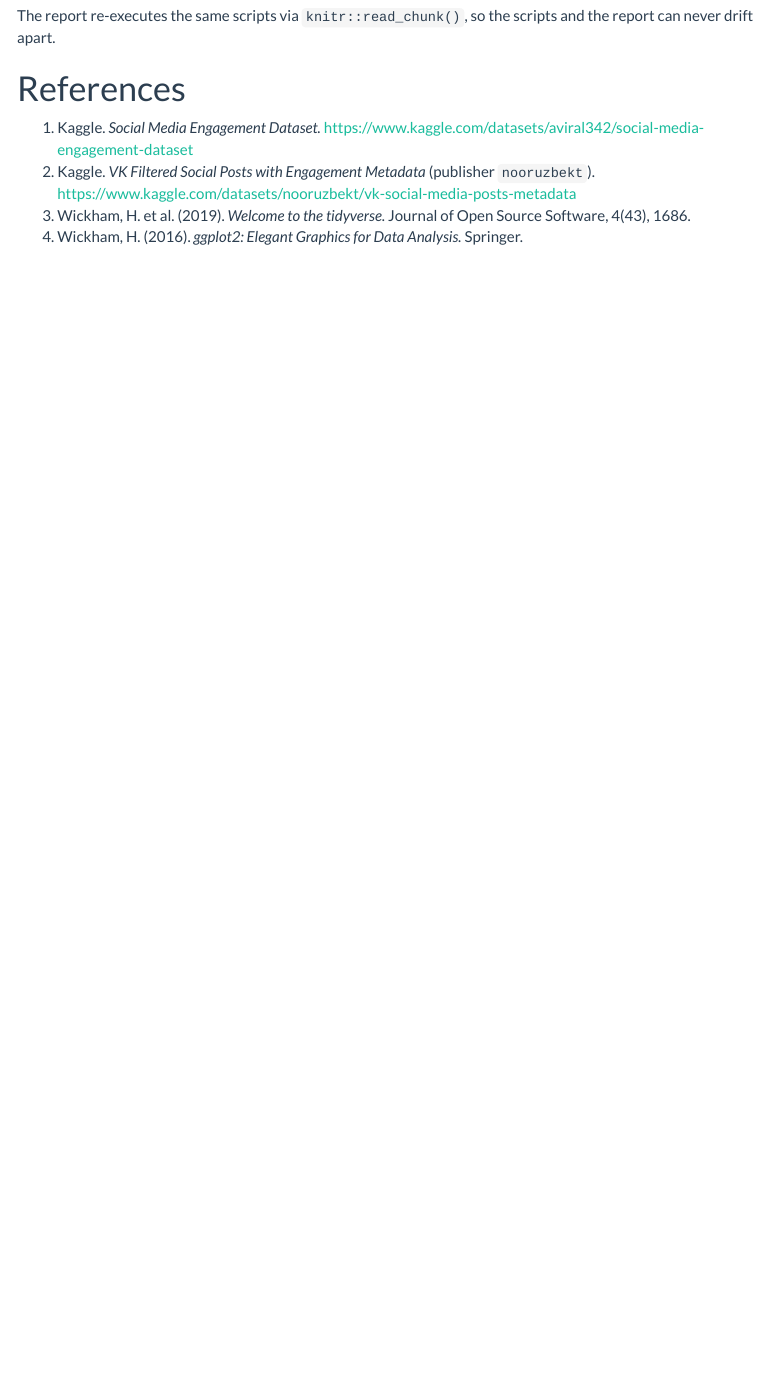
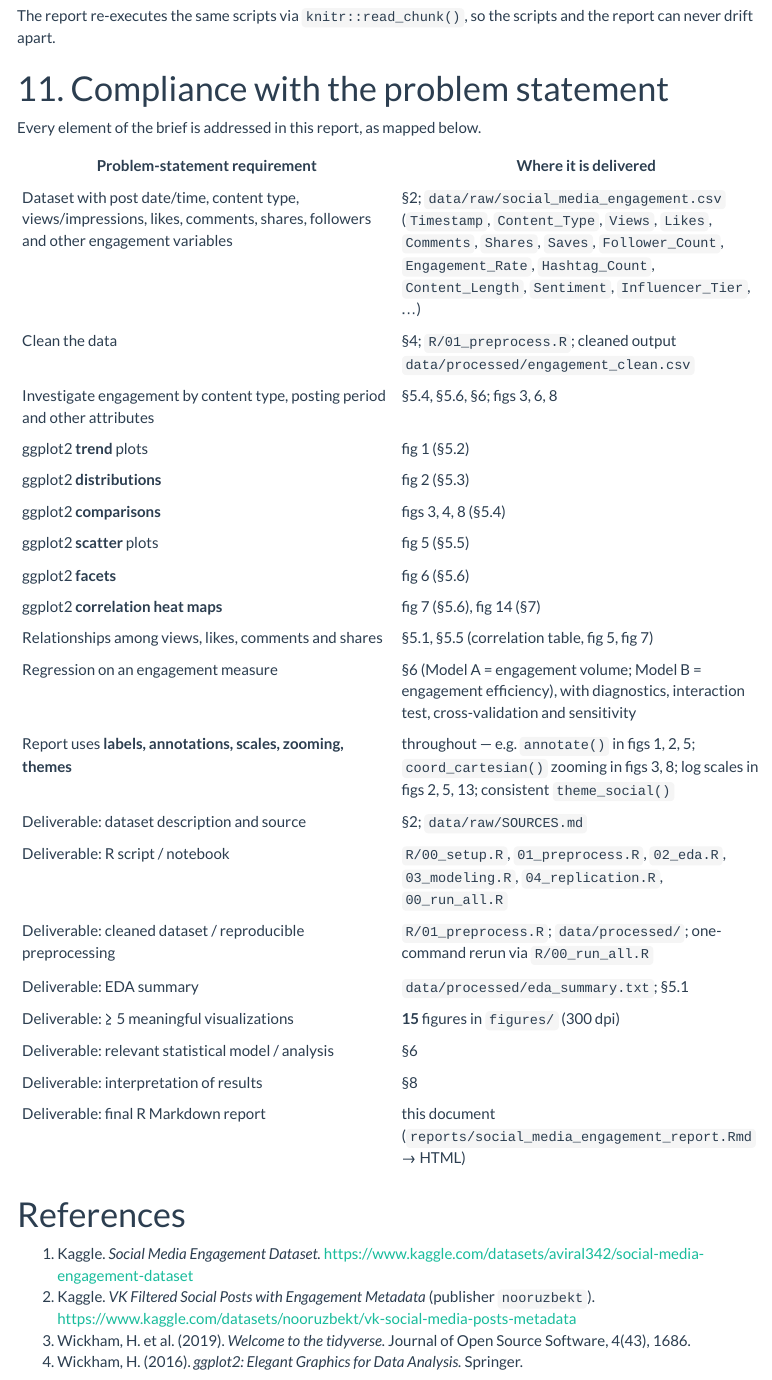
Before and after one commit to himja0821/social-media-engagement-analytics, an R Markdown document (reports/social_media_engagement_report.Rmd): the page in a window 1100 px wide, from 3640 px down. Rendered offline with R 4.5, knitr and Pandoc, with nearby package versions; code that draws random numbers runs with fixed seeds of ours; some code elsewhere in the file could not run offline; menus at the side of the page are left out; long lines of code are wrapped.

Commit message:
Add problem-statement compliance section mapping every brief requirement to deliverables

```diff
--- a/reports/social_media_engagement_report.Rmd
+++ b/reports/social_media_engagement_report.Rmd
@@ -445,6 +445,33 @@ rmarkdown::render("reports/social_media_engagement_report.Rmd")  # -> HTML repor
 The report re-executes the same scripts via `knitr::read_chunk()`, so the scripts and the report
 can never drift apart.
 
+# 11. Compliance with the problem statement
+
+Every element of the brief is addressed in this report, as mapped below.
+
+| Problem-statement requirement | Where it is delivered |
+|---|---|
+| Dataset with post date/time, content type, views/impressions, likes, comments, shares, followers and other engagement variables | §2; `data/raw/social_media_engagement.csv` (`Timestamp`, `Content_Type`, `Views`, `Likes`, `Comments`, `Shares`, `Saves`, `Follower_Count`, `Engagement_Rate`, `Hashtag_Count`, `Content_Length`, `Sentiment`, `Influencer_Tier`, …) |
+| Clean the data | §4; `R/01_preprocess.R`; cleaned output `data/processed/engagement_clean.csv` |
+| Investigate engagement by content type, posting period and other attributes | §5.4, §5.6, §6; figs 3, 6, 8 |
+| ggplot2 **trend** plots | fig 1 (§5.2) |
+| ggplot2 **distributions** | fig 2 (§5.3) |
+| ggplot2 **comparisons** | figs 3, 4, 8 (§5.4) |
+| ggplot2 **scatter** plots | fig 5 (§5.5) |
+| ggplot2 **facets** | fig 6 (§5.6) |
+| ggplot2 **correlation heat maps** | fig 7 (§5.6), fig 14 (§7) |
+| Relationships among views, likes, comments and shares | §5.1, §5.5 (correlation table, fig 5, fig 7) |
+| Regression on an engagement measure | §6 (Model A = engagement volume; Model B = engagement efficiency), with diagnostics, interaction test, cross-validation and sensitivity |
+| Report uses **labels, annotations, scales, zooming, themes** | throughout — e.g. `annotate()` in figs 1, 2, 5; `coord_cartesian()` zooming in figs 3, 8; log scales in figs 2, 5, 13; consistent `theme_social()` |
+| Deliverable: dataset description and source | §2; `data/raw/SOURCES.md` |
+| Deliverable: R script / notebook | `R/00_setup.R`, `01_preprocess.R`, `02_eda.R`, `03_modeling.R`, `04_replication.R`, `00_run_all.R` |
+| Deliverable: cleaned dataset / reproducible preprocessing | `R/01_preprocess.R`; `data/processed/`; one-command rerun via `R/00_run_all.R` |
+| Deliverable: EDA summary | `data/processed/eda_summary.txt`; §5.1 |
+| Deliverable: ≥ 5 meaningful visualizations | **15** figures in `figures/` (300 dpi) |
+| Deliverable: relevant statistical model / analysis | §6 |
+| Deliverable: interpretation of results | §8 |
+| Deliverable: final R Markdown report | this document (`reports/social_media_engagement_report.Rmd` → HTML) |
+
 # References
 
 1. Kaggle. *Social Media Engagement Dataset.*
```
Also changed, not shown: figures/fig03_comparison_engagement_by_content.png, 1 other file.
